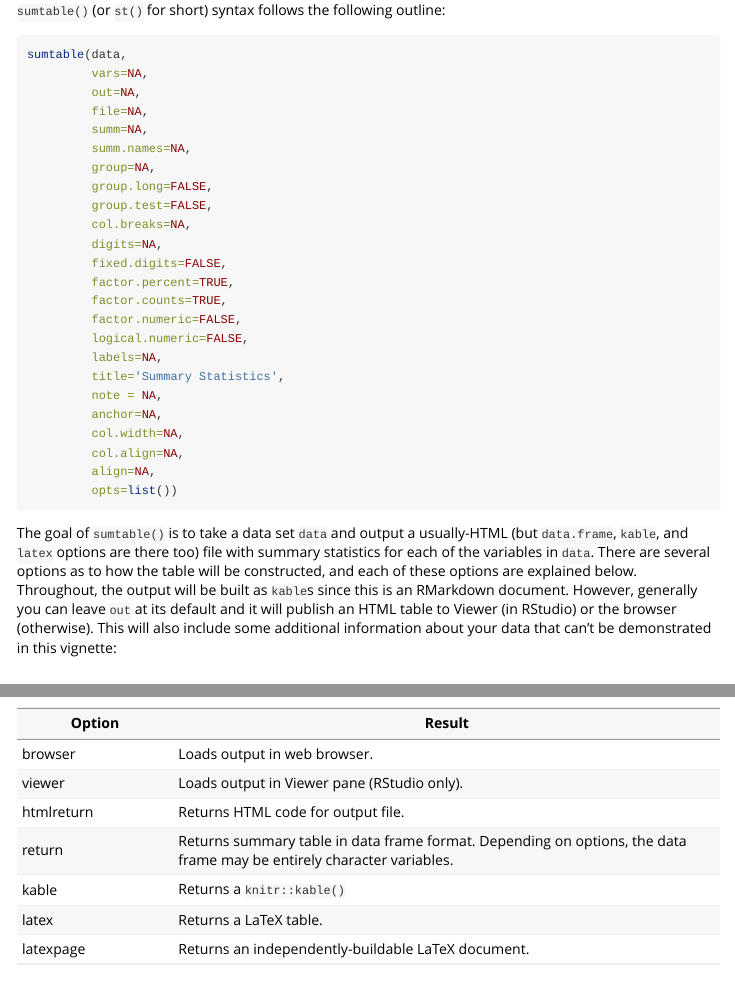
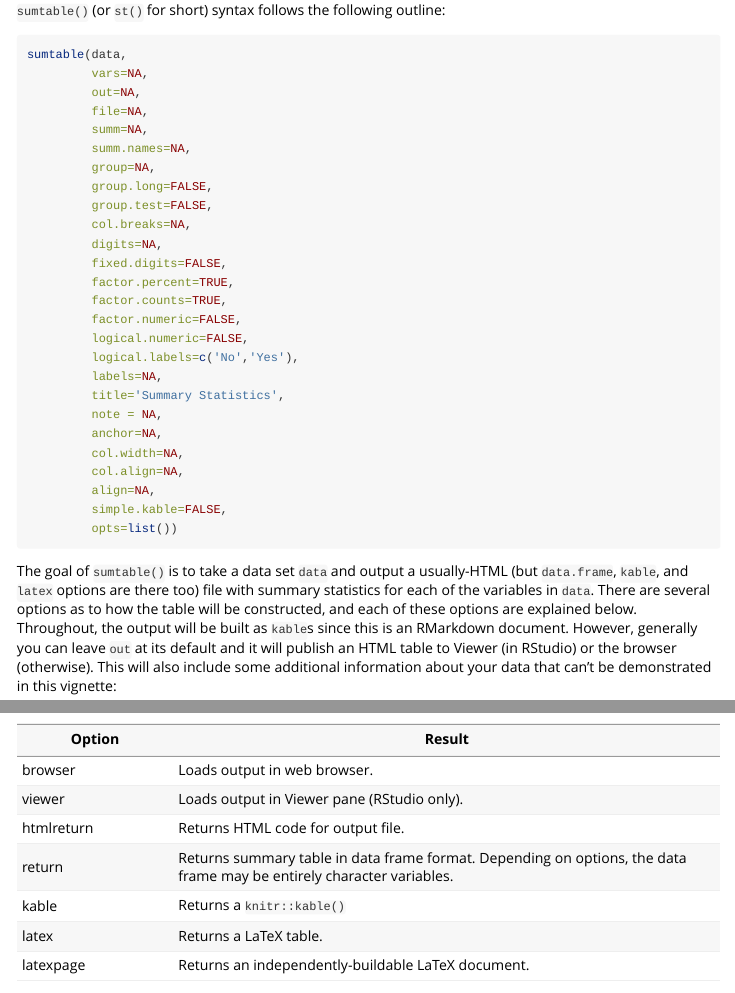
Before and after one commit to NickCH-K/vtable, an R Markdown document (vignettes/sumtable.Rmd): the page in a window 1100 px wide, from 1160 px down, and a second part further down, joined at a grey line. Rendered offline with R 4.5, knitr and Pandoc, with nearby package versions.

Commit message:
Added new args to the sumtable vignette

````diff
--- a/vignettes/sumtable.Rmd
+++ b/vignettes/sumtable.Rmd
@@ -56,6 +56,7 @@ sumtable(data,
          factor.counts=TRUE,
          factor.numeric=FALSE,
          logical.numeric=FALSE,
+         logical.labels=c('No','Yes'),
          labels=NA,
          title='Summary Statistics',
          note = NA,
@@ -63,6 +64,7 @@ sumtable(data,
          col.width=NA,
          col.align=NA,
          align=NA,
+         simple.kable=FALSE,
          opts=list())
 ```
 
````
Also changed, not shown: docs/pkgdown.yml, 3 other files.
